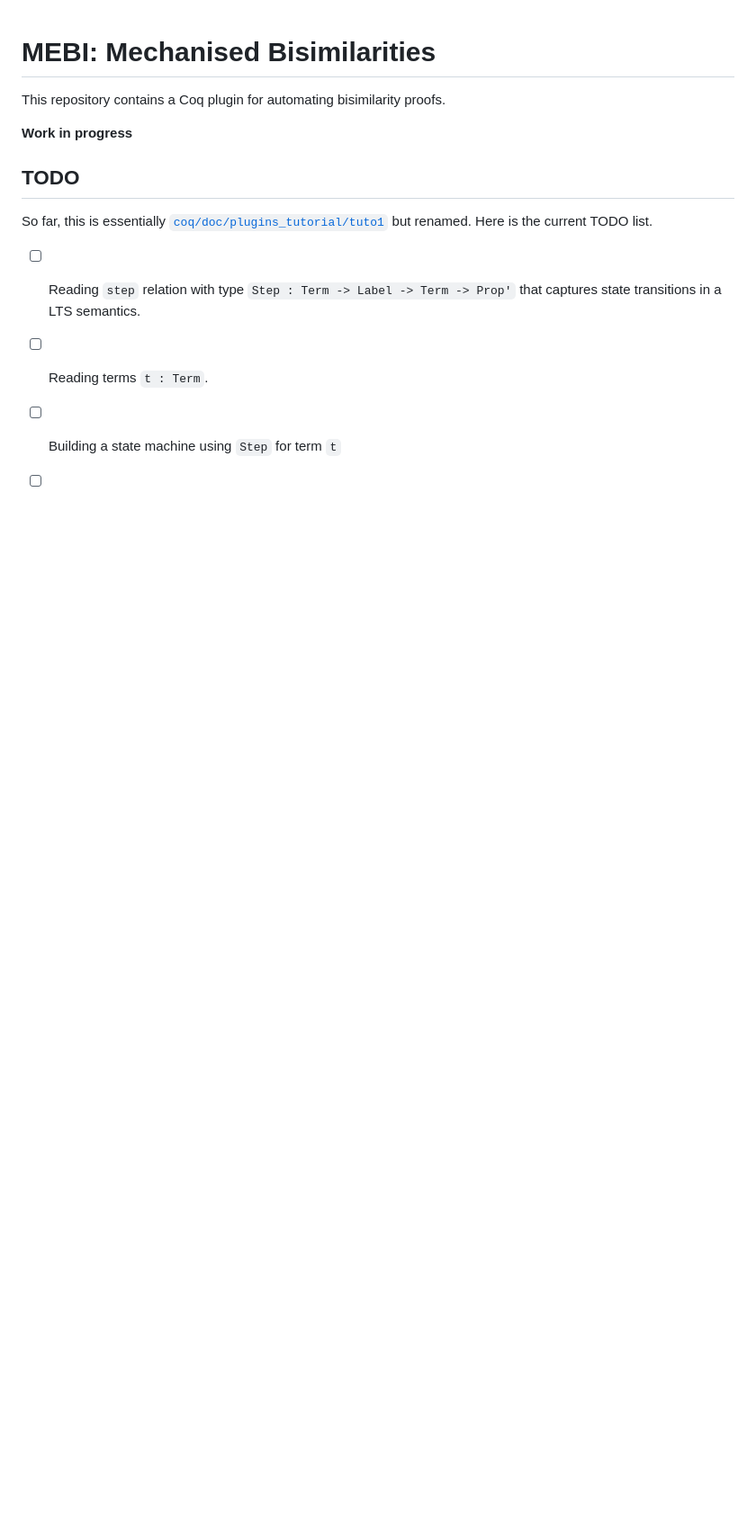
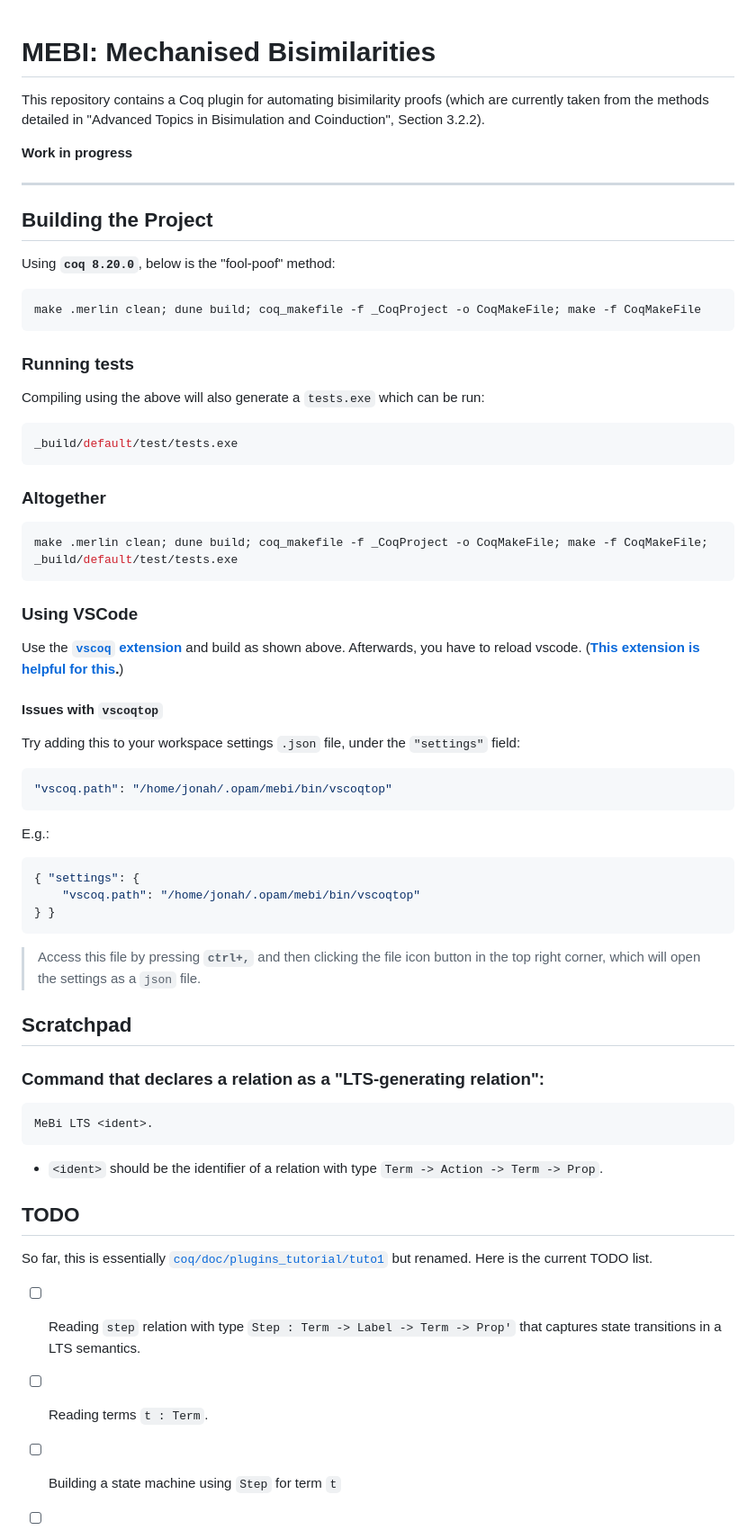
Before and after one commit to dcastrop/mebi_plugin, a Markdown page: README.md, the part around the change printed below. Shown: that part at 90% size. Rendered like a GitHub page; blank space fills up the shorter version.

````diff
--- a/README.md
+++ b/README.md
@@ -1,8 +1,70 @@
 # MEBI: Mechanised Bisimilarities
 
-This repository contains a Coq plugin for automating bisimilarity proofs.
+This repository contains a Coq plugin for automating bisimilarity proofs (which are currently taken from the methods detailed in "Advanced Topics in Bisimulation and Coinduction", Section 3.2.2).
+
 
 **Work in progress**
+
+---
+
+
+
+## Building the Project
+Using **`coq 8.20.0`**, below is the "fool-poof" method:
+```shell
+make .merlin clean; dune build; coq_makefile -f _CoqProject -o CoqMakeFile; make -f CoqMakeFile
+```
+
+### Running tests
+Compiling using the above will also generate a `tests.exe` which can be run:
+```shell
+_build/default/test/tests.exe
+```
+
+### Altogether
+```shell
+make .merlin clean; dune build; coq_makefile -f _CoqProject -o CoqMakeFile; make -f CoqMakeFile; _build/default/test/tests.exe
+```
+
+
+
+### Using VSCode
+Use the **[`vscoq` extension](https://github.com/coq/vscoq)** and build as shown above. Afterwards, you have to reload vscode. (**[This extension is helpful for this](https://marketplace.visualstudio.com/items?itemName=natqe.reload).**)
+
+
+
+#### Issues with `vscoqtop`
+Try adding this to your workspace settings `.json` file, under the `"settings"` field:
+```json
+"vscoq.path": "/home/jonah/.opam/mebi/bin/vscoqtop"
+```
+E.g.:
+```json
+{ "settings": {
+    "vscoq.path": "/home/jonah/.opam/mebi/bin/vscoqtop"
+} }
+```
+
+> Access this file by pressing **`ctrl+,`** and then clicking the file icon button in the top right corner, which will open the settings as a `json` file.
+
+
+
+
+
+## Scratchpad
+
+### Command that declares a relation as a "LTS-generating relation":
+
+```
+MeBi LTS <ident>.
+```
+
+* `<ident>` should be the identifier of a relation with type
+`Term -> Action -> Term -> Prop`.
+
+
+
+
 
 ## TODO
 
````
Also changed, not shown: other parts of README.md (+2 -98 lines).
